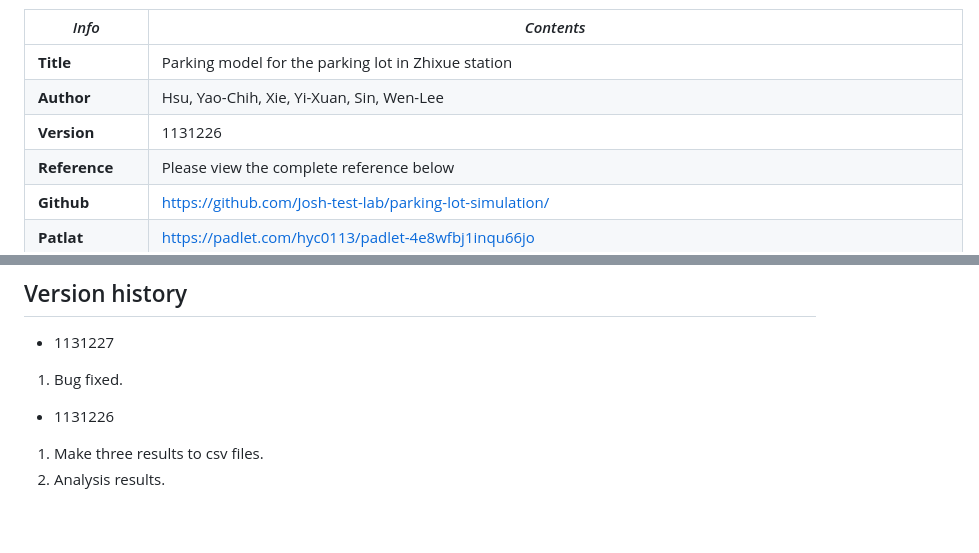
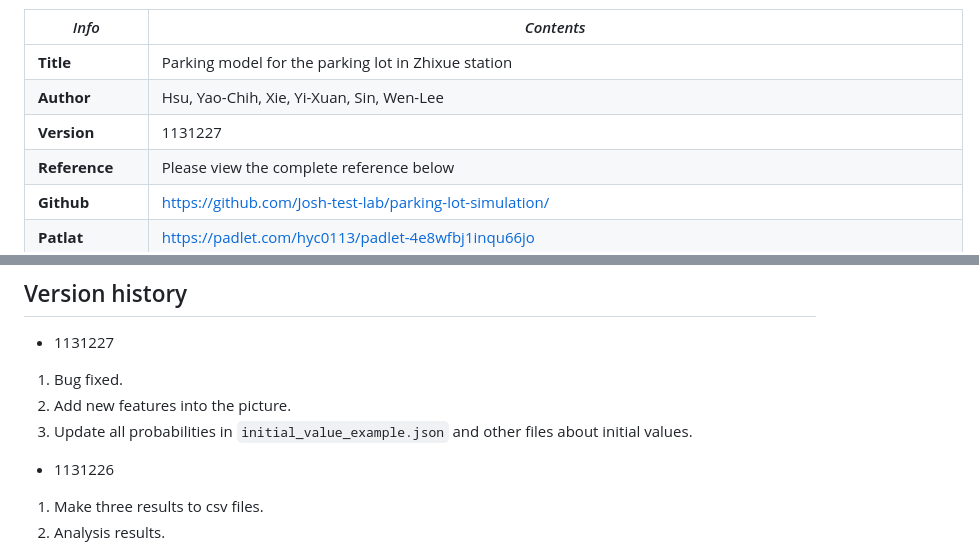
Before and after one commit to Josh-test-lab/parking-lot-simulation, a Markdown page: README.md, 2 parts joined by grey strips. Drawn GitHub-style; blank space fills up the shorter version.

```diff
--- a/README.md
+++ b/README.md
@@ -8,7 +8,7 @@ This simulation is about the parking problem in the parking lot of Zhixue statio
 | ------------------------- | --------------------------------------------------------------------------------------------------------------------------------------------- |
 | **Title**           | Parking model for the parking lot in Zhixue station                                                                                           |
 | **Author**          | Hsu, Yao-Chih, Xie, Yi-Xuan, Sin, Wen-Lee                                                                                                     |
-| **Version**         | 1131226                                                                                                                                       |
+| **Version**         | 1131227                                                                                                                                       |
 | **Reference**       | Please view the complete reference below                                                                                                      |
 | **Github**          | https://github.com/Josh-test-lab/parking-lot-simulation/                                                                                      |
 | **Patlat**          | https://padlet.com/hyc0113/padlet-4e8wfbj1inqu66jo                                                                                            |
@@ -63,6 +63,8 @@ This simulation is about the parking problem in the parking lot of Zhixue statio
 - 1131227
 
 1. Bug fixed.
+2. Add new features into the picture.
+3. Update all probabilities in `initial_value_example.json` and other files about initial values.
 
 - 1131226
 
```
